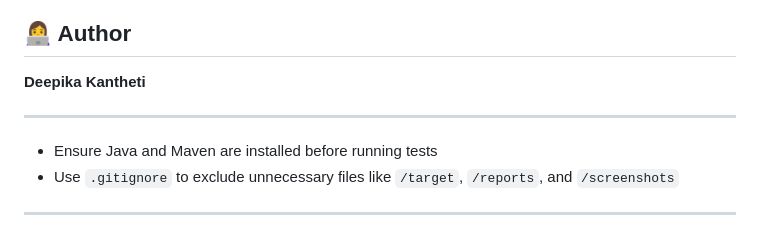
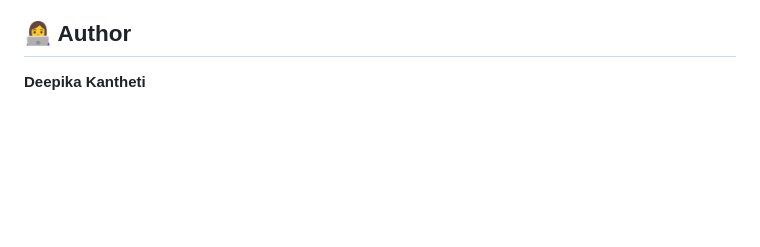
Before and after one commit to Deepika307/CuraHealth, a Markdown page: README.md, the part around the change. GitHub-like rendering; blank space fills up the shorter version.

```diff
--- a/README.md
+++ b/README.md
@@ -182,16 +182,3 @@ You can configure:
 ## 👩‍💻 Author
 
 **Deepika Kantheti**
-
-
-
-
----
-
-
-
-
-* Ensure Java and Maven are installed before running tests
-* Use `.gitignore` to exclude unnecessary files like `/target`, `/reports`, and `/screenshots`
-
----
```
